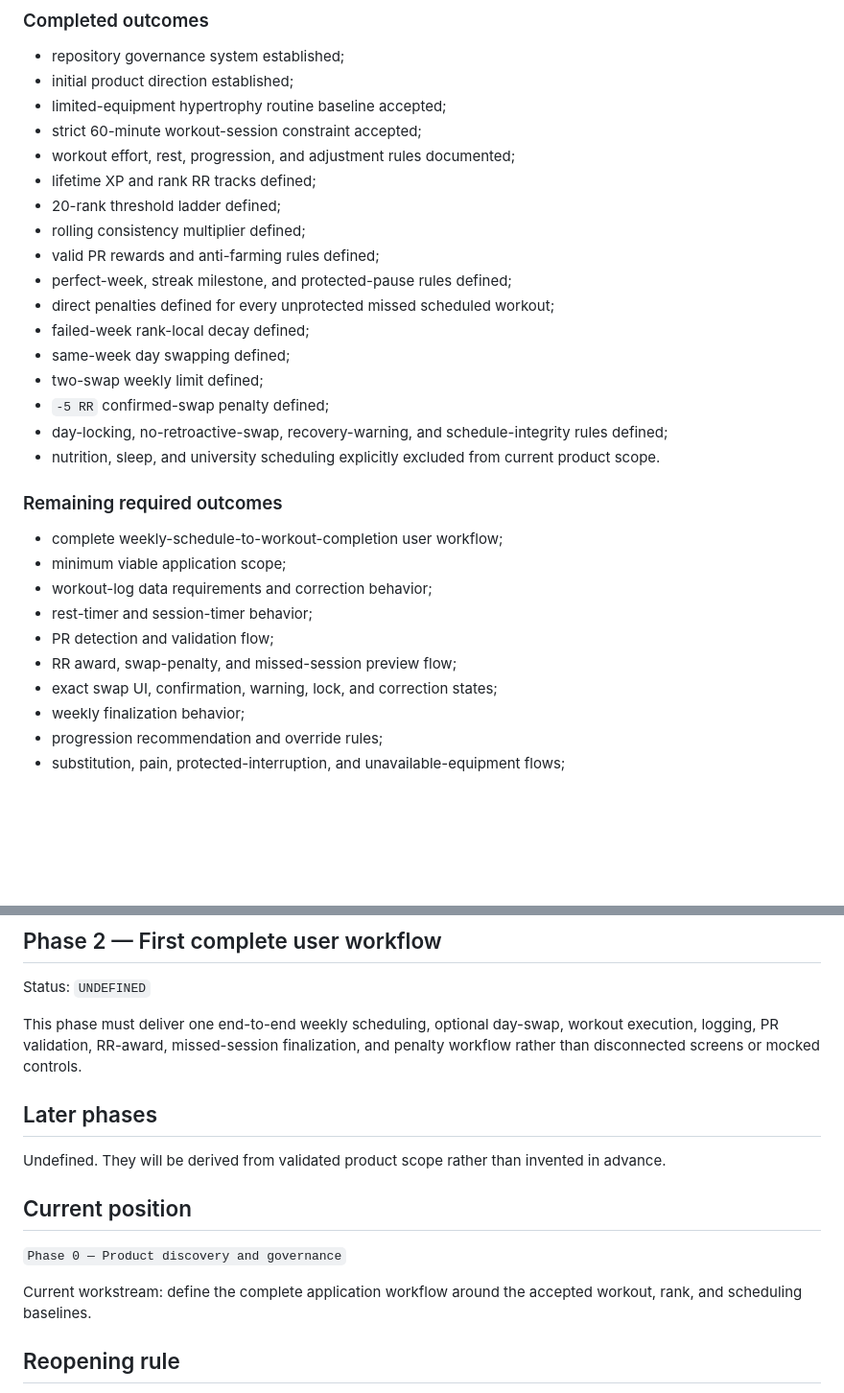
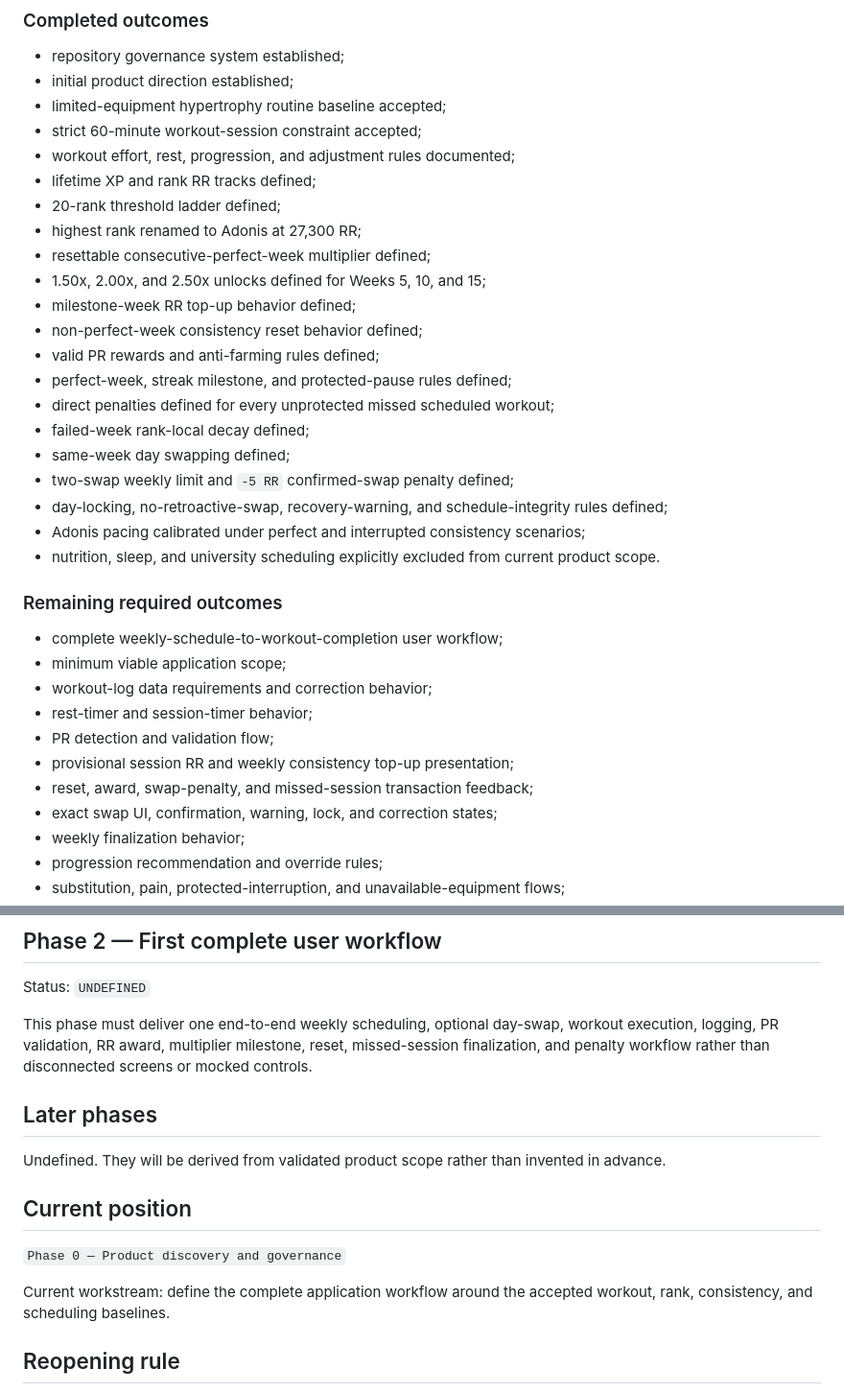
Before and after one commit to Hermann-33/Stone-Set, a Markdown page: docs/context/ROADMAP.md, 2 parts joined by grey strips. Shown at 96% size. Rendered like a GitHub page; blank space fills up the shorter version.

Commit message:
TASK-PD-005: update rank-balance roadmap

```diff
--- a/docs/context/ROADMAP.md
+++ b/docs/context/ROADMAP.md
@@ -33,15 +33,19 @@ Convert the personal muscle-growth app idea into a precise, bounded, and evidenc
 - workout effort, rest, progression, and adjustment rules documented;
 - lifetime XP and rank RR tracks defined;
 - 20-rank threshold ladder defined;
-- rolling consistency multiplier defined;
+- highest rank renamed to Adonis at 27,300 RR;
+- resettable consecutive-perfect-week multiplier defined;
+- 1.50x, 2.00x, and 2.50x unlocks defined for Weeks 5, 10, and 15;
+- milestone-week RR top-up behavior defined;
+- non-perfect-week consistency reset behavior defined;
 - valid PR rewards and anti-farming rules defined;
 - perfect-week, streak milestone, and protected-pause rules defined;
 - direct penalties defined for every unprotected missed scheduled workout;
 - failed-week rank-local decay defined;
 - same-week day swapping defined;
-- two-swap weekly limit defined;
-- `-5 RR` confirmed-swap penalty defined;
+- two-swap weekly limit and `-5 RR` confirmed-swap penalty defined;
 - day-locking, no-retroactive-swap, recovery-warning, and schedule-integrity rules defined;
+- Adonis pacing calibrated under perfect and interrupted consistency scenarios;
 - nutrition, sleep, and university scheduling explicitly excluded from current product scope.
 
 ### Remaining required outcomes
@@ -51,7 +55,8 @@ Convert the personal muscle-growth app idea into a precise, bounded, and evidenc
 - workout-log data requirements and correction behavior;
 - rest-timer and session-timer behavior;
 - PR detection and validation flow;
-- RR award, swap-penalty, and missed-session preview flow;
+- provisional session RR and weekly consistency top-up presentation;
+- reset, award, swap-penalty, and missed-session transaction feedback;
 - exact swap UI, confirmation, warning, lock, and correction states;
 - weekly finalization behavior;
 - progression recommendation and override rules;
@@ -78,7 +83,7 @@ Expected scope will be defined only after platform and architecture decisions ar
 
 Status: `UNDEFINED`
 
-This phase must deliver one end-to-end weekly scheduling, optional day-swap, workout execution, logging, PR validation, RR-award, missed-session finalization, and penalty workflow rather than disconnected screens or mocked controls.
+This phase must deliver one end-to-end weekly scheduling, optional day-swap, workout execution, logging, PR validation, RR award, multiplier milestone, reset, missed-session finalization, and penalty workflow rather than disconnected screens or mocked controls.
 
 ## Later phases
 
@@ -88,7 +93,7 @@ Undefined. They will be derived from validated product scope rather than invente
 
 `Phase 0 — Product discovery and governance`
 
-Current workstream: define the complete application workflow around the accepted workout, rank, and scheduling baselines.
+Current workstream: define the complete application workflow around the accepted workout, rank, consistency, and scheduling baselines.
 
 ## Reopening rule
 
```
